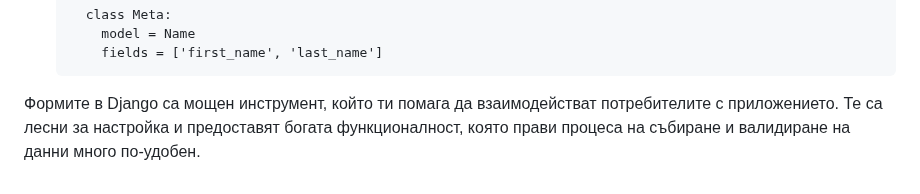
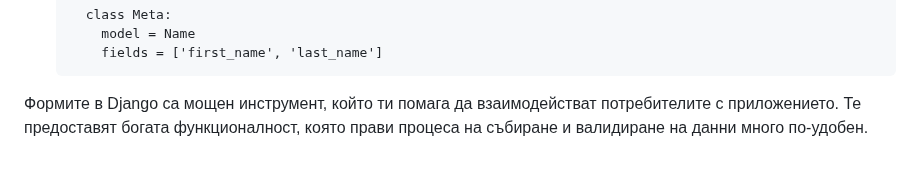
Before and after one commit to HristianBalevski/Django-Basics, a Markdown page: README.md, the part around the change. Drawn GitHub-style.

````diff
--- a/README.md
+++ b/README.md
@@ -585,4 +585,4 @@ article =  get_object_or_404(Article, pk=article_id)
       fields = ['first_name', 'last_name']
   ```
 
-Формите в Django са мощен инструмент, който ти помага да взаимодействат потребителите с приложението. Те са лесни за настройка и предоставят богата функционалност, която прави процеса на събиране и валидиране на данни много по-удобен.
+Формите в Django са мощен инструмент, който ти помага да взаимодействат потребителите с приложението. Те предоставят богата функционалност, която прави процеса на събиране и валидиране на данни много по-удобен.
````
